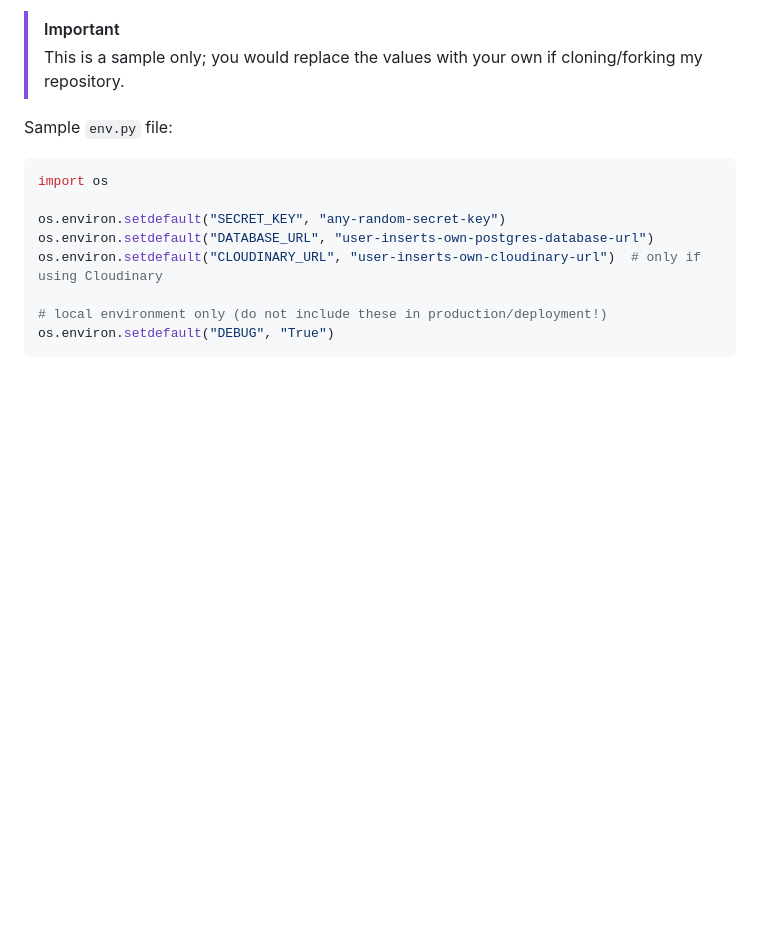
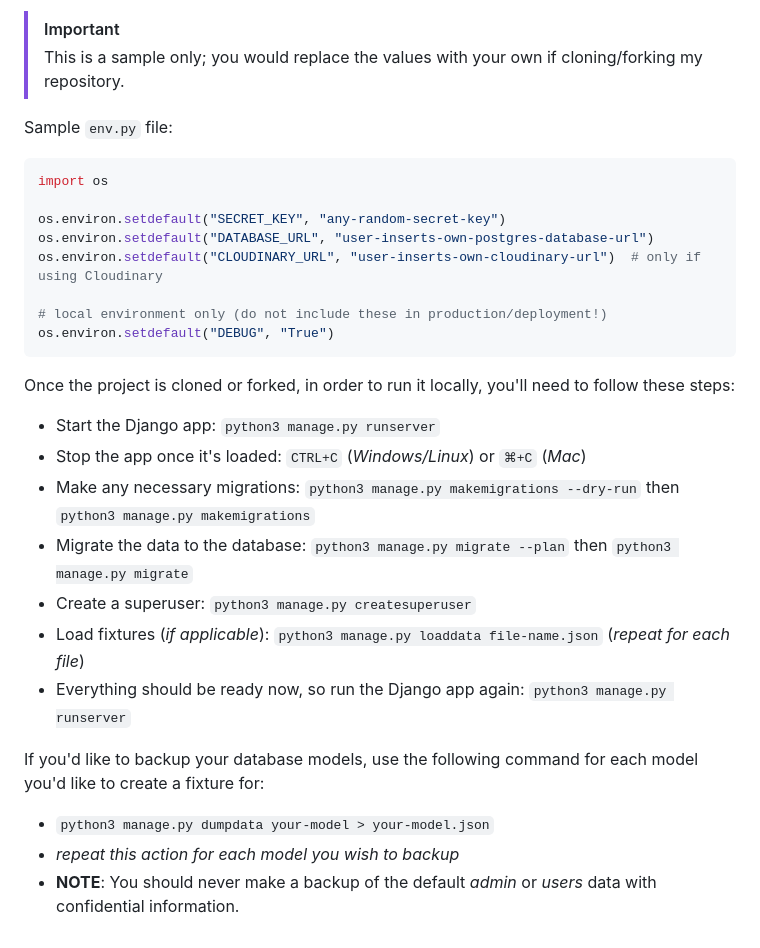
Before and after one commit to Bruce0C/dr.slot, a Markdown page: README.md, the part around the change. Rendered like a GitHub page; blank space fills up the shorter version.

Commit message:
Add local setup instructions for Django in README.md

````diff
--- a/README.md
+++ b/README.md
@@ -381,3 +381,19 @@ os.environ.setdefault("CLOUDINARY_URL", "user-inserts-own-cloudinary-url")  # on
 # local environment only (do not include these in production/deployment!)
 os.environ.setdefault("DEBUG", "True")
 ```
+
+Once the project is cloned or forked, in order to run it locally, you'll need to follow these steps:
+
+- Start the Django app: `python3 manage.py runserver`
+- Stop the app once it's loaded: `CTRL+C` (*Windows/Linux*) or `⌘+C` (*Mac*)
+- Make any necessary migrations: `python3 manage.py makemigrations --dry-run` then `python3 manage.py makemigrations`
+- Migrate the data to the database: `python3 manage.py migrate --plan` then `python3 manage.py migrate`
+- Create a superuser: `python3 manage.py createsuperuser`
+- Load fixtures (*if applicable*): `python3 manage.py loaddata file-name.json` (*repeat for each file*)
+- Everything should be ready now, so run the Django app again: `python3 manage.py runserver`
+
+If you'd like to backup your database models, use the following command for each model you'd like to create a fixture for:
+
+- `python3 manage.py dumpdata your-model > your-model.json`
+- *repeat this action for each model you wish to backup*
+- **NOTE**: You should never make a backup of the default *admin* or *users* data with confidential information.
````
